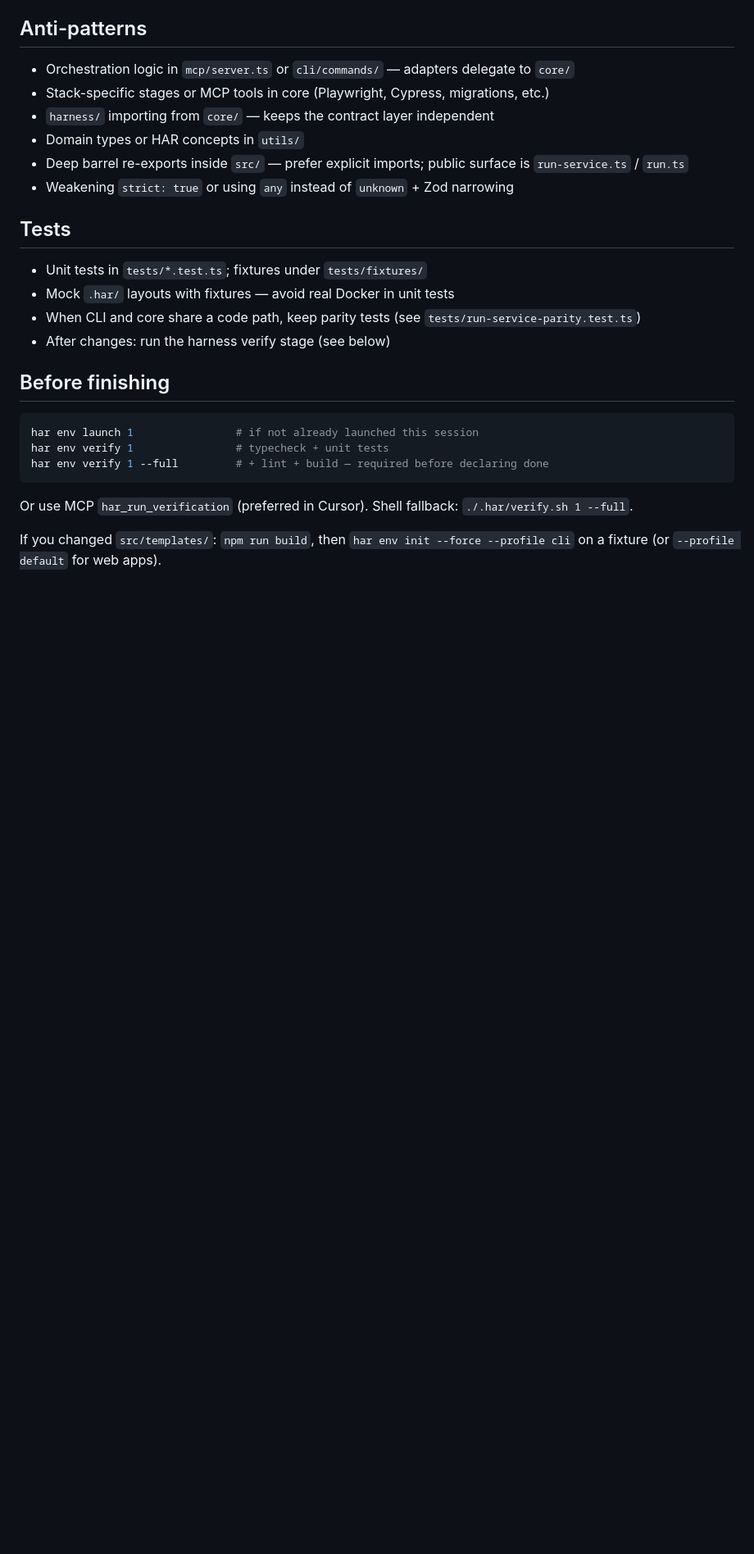
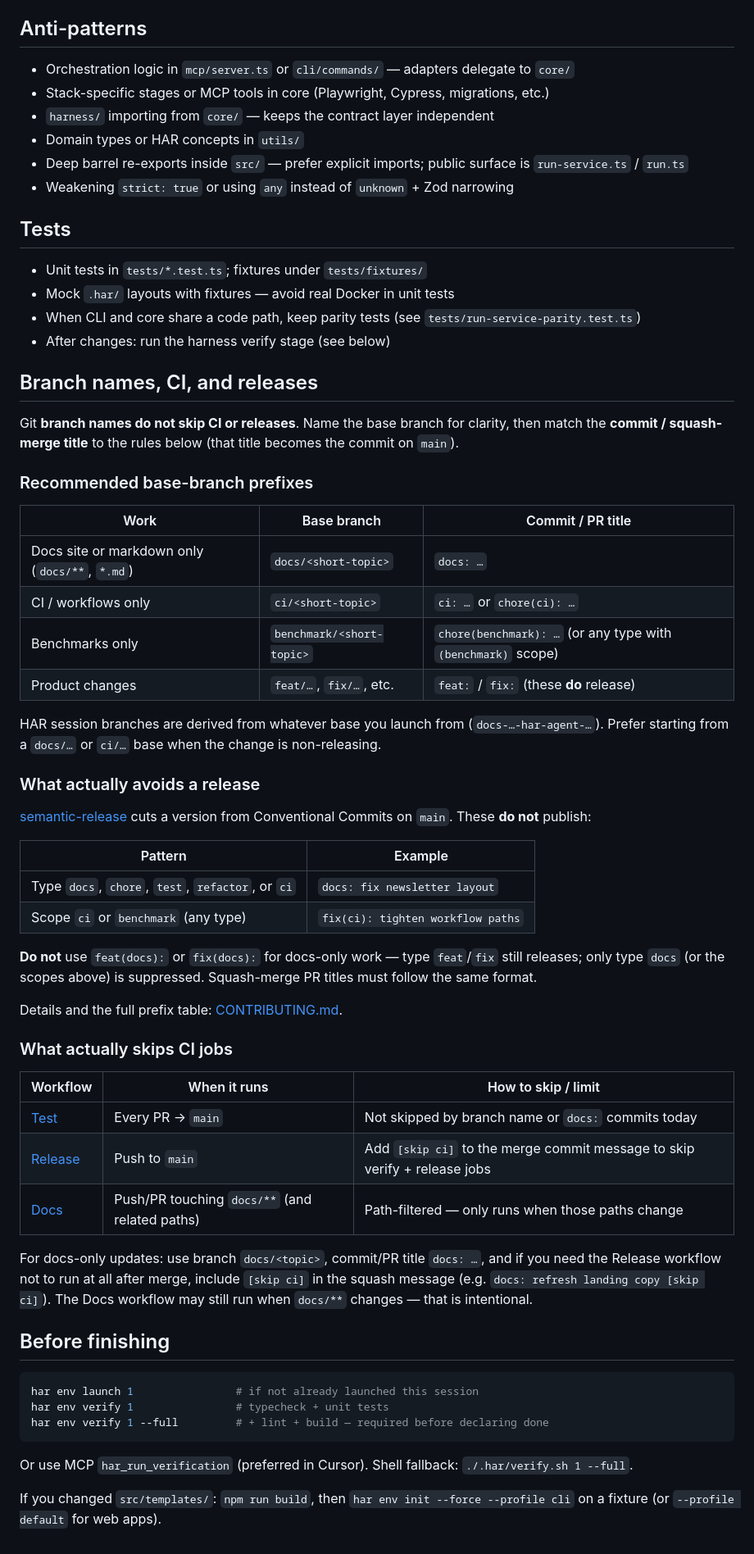
Before and after one commit to os-factory/har, a Markdown page: AGENT.md, the part around the change. Shown at 82% size. GitHub-like rendering; blank space fills up the shorter version.

Commit message:
docs: document branch and commit rules for skipping releases
Co-authored-by: Cursor <cursoragent@cursor.com>

````diff
--- a/AGENT.md
+++ b/AGENT.md
@@ -168,6 +168,44 @@ Design for a closed core with open seams — do not build a full plugin registry
 - When CLI and core share a code path, keep parity tests (see `tests/run-service-parity.test.ts`)
 - After changes: run the harness verify stage (see below)
 
+## Branch names, CI, and releases
+
+Git **branch names do not skip CI or releases**. Name the base branch for clarity, then match the **commit / squash-merge title** to the rules below (that title becomes the commit on `main`).
+
+### Recommended base-branch prefixes
+
+| Work | Base branch | Commit / PR title |
+|------|-------------|-------------------|
+| Docs site or markdown only (`docs/**`, `*.md`) | `docs/<short-topic>` | `docs: …` |
+| CI / workflows only | `ci/<short-topic>` | `ci: …` or `chore(ci): …` |
+| Benchmarks only | `benchmark/<short-topic>` | `chore(benchmark): …` (or any type with `(benchmark)` scope) |
+| Product changes | `feat/…`, `fix/…`, etc. | `feat:` / `fix:` (these **do** release) |
+
+HAR session branches are derived from whatever base you launch from (`docs-…-har-agent-…`). Prefer starting from a `docs/…` or `ci/…` base when the change is non-releasing.
+
+### What actually avoids a release
+
+[semantic-release](./release.config.cjs) cuts a version from Conventional Commits on `main`. These **do not** publish:
+
+| Pattern | Example |
+|---------|---------|
+| Type `docs`, `chore`, `test`, `refactor`, or `ci` | `docs: fix newsletter layout` |
+| Scope `ci` or `benchmark` (any type) | `fix(ci): tighten workflow paths` |
+
+**Do not** use `feat(docs):` or `fix(docs):` for docs-only work — type `feat`/`fix` still releases; only type `docs` (or the scopes above) is suppressed. Squash-merge PR titles must follow the same format.
+
+Details and the full prefix table: [CONTRIBUTING.md](./CONTRIBUTING.md#commit-messages-required-for-releases).
+
+### What actually skips CI jobs
+
+| Workflow | When it runs | How to skip / limit |
+|----------|--------------|---------------------|
+| [Test](.github/workflows/test.yml) | Every PR → `main` | Not skipped by branch name or `docs:` commits today |
+| [Release](.github/workflows/release.yml) | Push to `main` | Add `[skip ci]` to the merge commit message to skip verify + release jobs |
+| [Docs](.github/workflows/docs.yml) | Push/PR touching `docs/**` (and related paths) | Path-filtered — only runs when those paths change |
+
+For docs-only updates: use branch `docs/<topic>`, commit/PR title `docs: …`, and if you need the Release workflow not to run at all after merge, include `[skip ci]` in the squash message (e.g. `docs: refresh landing copy [skip ci]`). The Docs workflow may still run when `docs/**` changes — that is intentional.
+
 ## Before finishing
 
 ```bash
````
